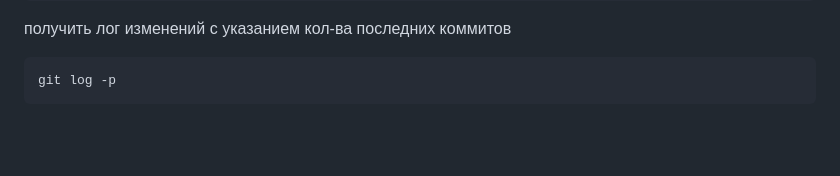
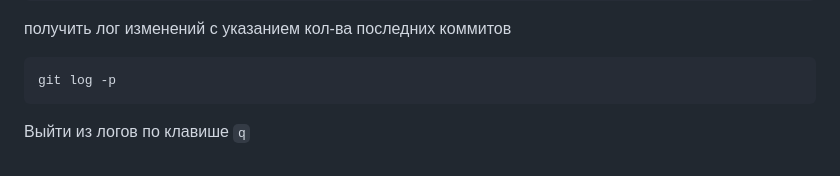
Before and after one commit to Podmihonuh/Myrepository, a Markdown page: MarkdownAndBash/Git.md, the part around the change. Rendered like a GitHub page; blank space fills up the shorter version.

````diff
--- a/MarkdownAndBash/Git.md
+++ b/MarkdownAndBash/Git.md
@@ -106,3 +106,4 @@ git log
 ```shell
 git log -p
 ```
+Выйти из логов по клавише `q`
````
